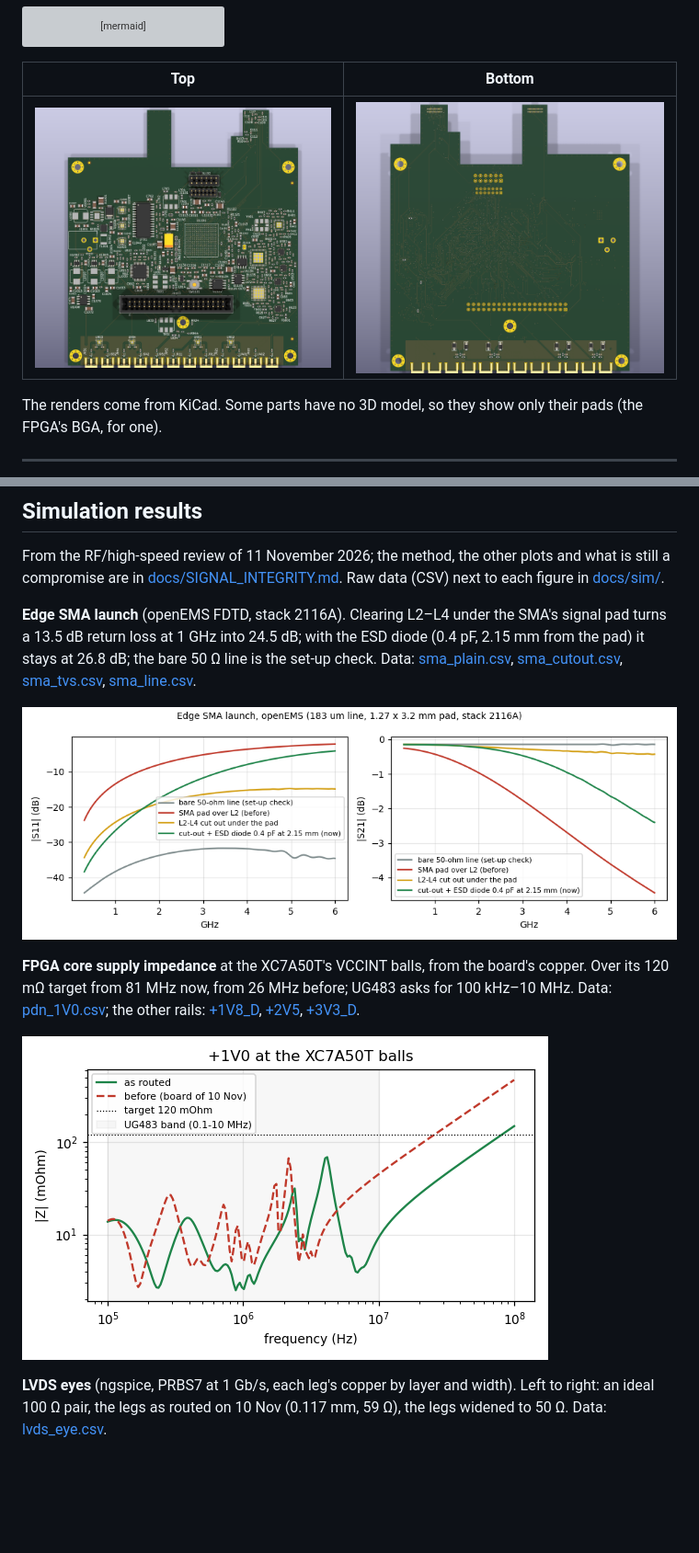
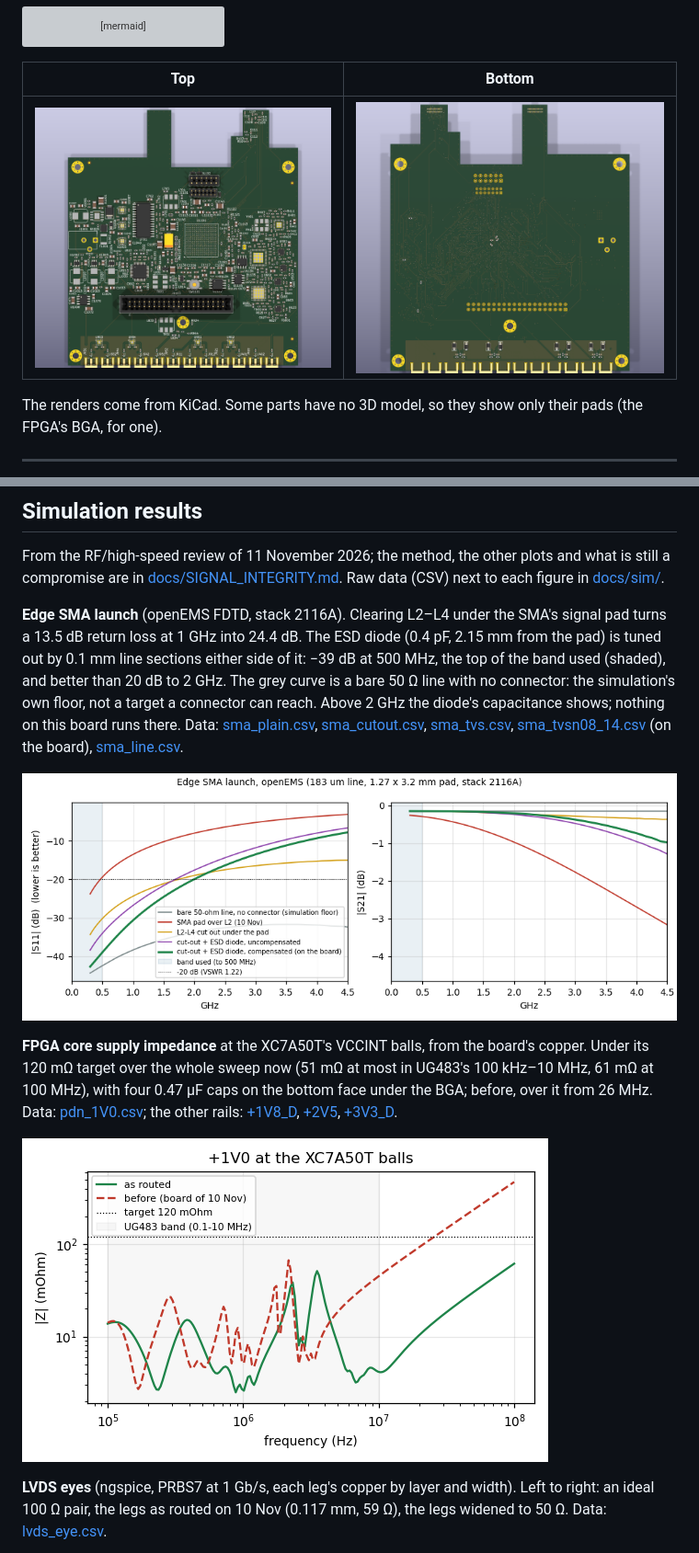
Before and after one commit to PabloSoage/kv260-ias2rf, a Markdown page: README.md, 2 parts joined by grey strips. Shown at 92% size. GitHub-like rendering; pictures changed too: docs/img/board_bottom.png, docs/img/board_top.png, docs/sim/pdn_1V0.png; blank space fills up the shorter version; grey boxes are pictures that could not be loaded.

```diff
--- a/README.md
+++ b/README.md
@@ -217,15 +217,20 @@ compromise are in [docs/SIGNAL_INTEGRITY.md](docs/SIGNAL_INTEGRITY.md). Raw data
 each figure in [docs/sim/](docs/sim/).
 
 **Edge SMA launch** (openEMS FDTD, stack 2116A). Clearing L2–L4 under the SMA's signal pad turns a
-13.5 dB return loss at 1 GHz into 24.5 dB; with the ESD diode (0.4 pF, 2.15 mm from the pad) it
-stays at 26.8 dB; the bare 50 Ω line is the set-up check.
+13.5 dB return loss at 1 GHz into 24.4 dB. The ESD diode (0.4 pF, 2.15 mm from the pad) is tuned
+out by 0.1 mm line sections either side of it: −39 dB at 500 MHz, the top of the band used
+(shaded), and better than 20 dB to 2 GHz. The grey curve is a bare 50 Ω line with no connector: the
+simulation's own floor, not a target a connector can reach. Above 2 GHz the diode's capacitance
+shows; nothing on this board runs there.
 Data: [sma_plain.csv](docs/sim/sma_plain.csv), [sma_cutout.csv](docs/sim/sma_cutout.csv),
-[sma_tvs.csv](docs/sim/sma_tvs.csv), [sma_line.csv](docs/sim/sma_line.csv).
+[sma_tvs.csv](docs/sim/sma_tvs.csv), [sma_tvsn08_14.csv](docs/sim/sma_tvsn08_14.csv) (on the board),
+[sma_line.csv](docs/sim/sma_line.csv).
 
 ![SMA launch](docs/sim/sma_launch.png)
 
-**FPGA core supply impedance** at the XC7A50T's VCCINT balls, from the board's copper. Over its
-120 mΩ target from 81 MHz now, from 26 MHz before; UG483 asks for 100 kHz–10 MHz.
+**FPGA core supply impedance** at the XC7A50T's VCCINT balls, from the board's copper. Under its
+120 mΩ target over the whole sweep now (51 mΩ at most in UG483's 100 kHz–10 MHz, 61 mΩ at 100 MHz),
+with four 0.47 µF caps on the bottom face under the BGA; before, over it from 26 MHz.
 Data: [pdn_1V0.csv](docs/sim/pdn_1V0.csv); the other rails:
 [+1V8_D](docs/sim/pdn_1V8_D.png), [+2V5](docs/sim/pdn_2V5.png), [+3V3_D](docs/sim/pdn_3V3_D.png).
 
```
Also changed, not shown: other parts of README.md (+3 -3 lines), docs/LAYOUT.md (+3 -3 lines), docs/SIGNAL_INTEGRITY.md (+46 -21 lines), 5 other files.
